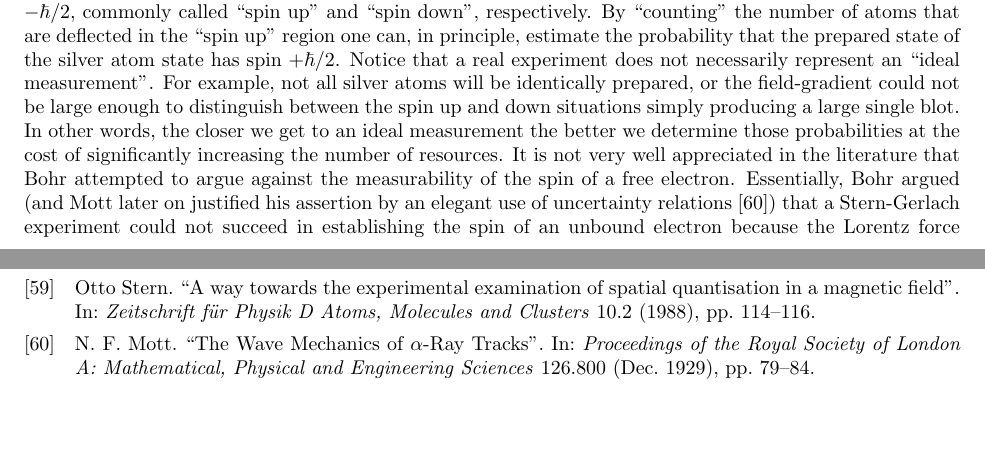
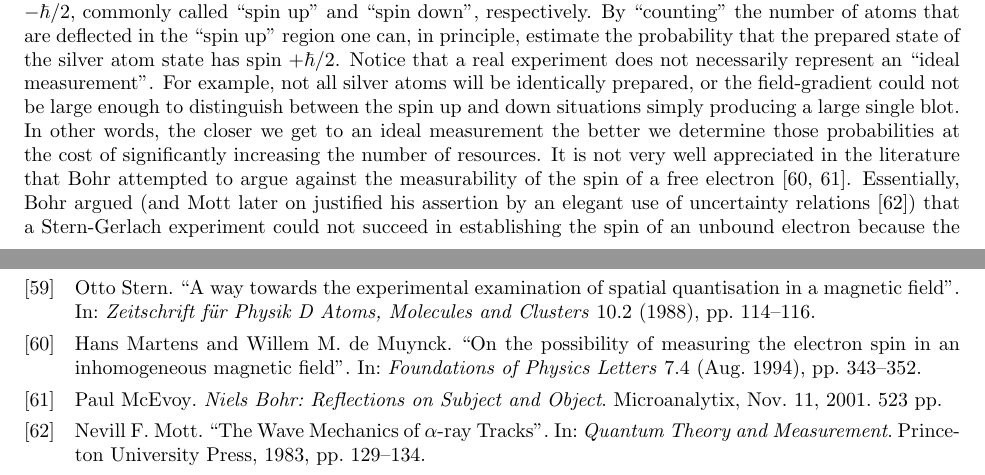
Before and after one commit to yuttai/Contextuality-and-Nonlocality-in-Discrete-Quantum-Theory, a LaTeX document (prop.tex, which reads proposal/prop.bib): two parts of pages 6 and 13 of 13, joined at a grey line, cut so that both start at the same text, the shorter picture padded with empty space. Compiled offline with pdfLaTeX.

Commit message:
prop.tex \subsection{Measuring Quantum Probabilities} Add citation...

```diff
--- a/prop.tex
+++ b/prop.tex
@@ -527,39 +527,37 @@ state~$\rho$ such that $\mu=\mu_{\rho}^{B}$.
 Similarly to the classical case, it is possible to estimate quantum
 probabilities by utilizing the frequentist approach of the previous
 section, assuming identical measurements conditions in each repeated
-experiment~\cite{peres1995quantum}.
-For instance, if one wants to determine the probability
-that the spin of a given silver atom is $+\hbar/2$, a Stern-Gerlach
-apparatus is built where ideally an inhomogeneous magnetic field is
-generated along, let's say, the quantization axis $z$. One then
-produces a collimated beam of identically prepared (neutral) silver
-atoms that is directed between the poles of the magnet where a
-predetermined field-gradient along the $z$ direction has been
-established. Under appropriate experimental conditions we will observe
-that the beam, after traversing the magnetic-field region, will be
-deflected towards two regions identified by distinguished spots on a
-detector situated behind the
-apparatus~\cite{Stern1988,peres1995quantum,544199,Griffiths2003}.
-Each of the two discrete values is associated to either $+\hbar/2$ or
-$-\hbar/2$, commonly called ``spin up'' and ``spin down'',
+experiment~\cite{peres1995quantum}. For instance, if one wants to
+determine the probability that the spin of a given silver atom is
+$+\hbar/2$, a Stern-Gerlach apparatus is built where ideally an inhomogeneous
+magnetic field is generated along, let's say, the quantization axis
+$z$. One then produces a collimated beam of identically prepared
+(neutral) silver atoms that is directed between the poles of the magnet
+where a predetermined field-gradient along the $z$ direction has
+been established. Under appropriate experimental conditions we will
+observe that the beam, after traversing the magnetic-field region,
+will be deflected towards two regions identified by distinguished
+spots on a detector situated behind the apparatus~\cite{Stern1988,peres1995quantum,544199,Griffiths2003}.
+Each of the two discrete values is associated to either $+\hbar/2$
+or $-\hbar/2$, commonly called ``spin up'' and ``spin down'',
 respectively. By ``counting'' the number of atoms that are deflected
-in the ``spin up'' region one can, in principle, estimate the
-probability that the prepared state of the silver atom state has spin
-$+\hbar/2$. Notice that a real experiment does not necessarily
-represent an ``ideal measurement''. For example, not all silver atoms
-will be identically prepared, or the field-gradient could not be large
-enough to distinguish between the spin up and down situations simply
-producing a large single blot. In other words, the closer we get to an
-ideal measurement the better we determine those probabilities at the
-cost of significantly increasing the number of resources. It is not
-very well appreciated in the literature that Bohr attempted to argue
-against the measurability of the spin of a free electron. Essentially,
-Bohr argued (and Mott later on justified his assertion by an elegant
-use of uncertainty relations~\cite{Mott_1929}) that a
-Stern-Gerlach experiment could not succeed in establishing the spin of
-an unbound electron because the Lorentz force would blur the detected
-pattern. This example illustrates the case of a fundamental physical
-limitation that not even infinite resources could mitigate.
+in the ``spin up'' region one can, in principle, estimate the probability
+that the prepared state of the silver atom state has spin $+\hbar/2$.
+Notice that a real experiment does not necessarily represent an ``ideal
+measurement''. For example, not all silver atoms will be identically
+prepared, or the field-gradient could not be large enough to distinguish
+between the spin up and down situations simply producing a large single
+blot. In other words, the closer we get to an ideal measurement the
+better we determine those probabilities at the cost of significantly
+increasing the number of resources. It is not very well appreciated
+in the literature that Bohr attempted to argue against the measurability
+of the spin of a free electron~\cite{MartensDeMuynck1994,McEvoy2001}.
+Essentially, Bohr argued (and Mott later on justified his assertion
+by an elegant use of uncertainty relations~\cite{10.2307/j.ctt7ztxn5.15})
+that a Stern-Gerlach experiment could not succeed in establishing
+the spin of an unbound electron because the Lorentz force would blur
+the detected pattern. This example illustrates the case of a fundamental
+physical limitation that not even infinite resources could mitigate.
 
 %%%%%%%%%%%%%%%%%%%%%%%%%%%%%%%%%%%%%%%%%%%%%%%%%%%%%%%%%%%%%%%%%%%%%%%%%%%%%%
 \section{Quantum Interval-valued Probability Measures}
--- a/proposal/prop.bib
+++ b/proposal/prop.bib
@@ -2912,3 +2912,11 @@ organization="{IEEE} Computer Society",
   publisher = {The Royal Society},
 }
 
+@Book{McEvoy2001,
+  author    = {McEvoy, Paul},
+  title     = {Niels Bohr: Reflections on Subject and Object},
+  date      = {2001-11-11},
+  publisher = {Microanalytix},
+  isbn      = {1930832001},
+  pagetotal = {523},
+  url       = {http://www.ebook.de/de/product/1782790/paul_mcevoy_niels_bohr_reflections_on_subject_and_object.html},
@@ -2914,0 +2928,5 @@ organization="{IEEE} Computer Society",
+  title     = {On the possibility of measuring the electron spin in an inhomogeneous magnetic field},
+  journal   = {Foundations of Physics Letters},
+  year      = {1994},
+  volume    = {7},
+  number    = {4},
```
Also changed, not shown: Reference/H. Martens, W. de Muynck, On the possibility of measuring the electron spin in an inhomogeneous magnetic field.pdf (added), prop.pdf, proposal/prop.bib (14 more changed lines), 1 other file.
